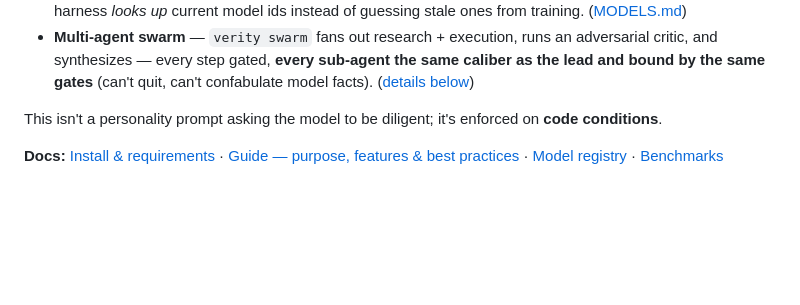
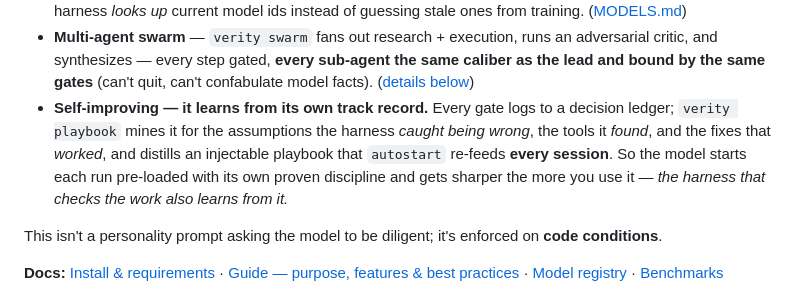
Before and after one commit to FutronPrime/verity-harness, a Markdown page: README.md, the part around the change. GitHub-like rendering; blank space fills up the shorter version.

Commit message:
docs: self-improving playbook as a headline selling point (verified live + applied)
DJ asked to confirm it's real + make it a selling point. Verified: ~/.verity-harness/playbook.md exists
with substantive distilled lessons (caught assumptions: kimi-k2.7, X pay-per-use, twikit; reuse entries),
and autostart both cats it into every session AND re-runs 'verity playbook --inject' to refresh it.
Added as a distinct feature bullet: 'Self-improving — it learns from its own track record.'

Co-Authored-By: Claude Opus 4.8 (1M context) <noreply@anthropic.com>

```diff
--- a/README.md
+++ b/README.md
@@ -71,6 +71,11 @@ VERITY agents don't just *answer* — they **work**, and they **don't give up**:
 - **Multi-agent swarm** — `verity swarm` fans out research + execution, runs an adversarial critic, and
   synthesizes — every step gated, **every sub-agent the same caliber as the lead and bound by the same
   gates** (can't quit, can't confabulate model facts). ([details below](#multi-agent-swarm-the-mythosfable-shape--self-contained))
+- **Self-improving — it learns from its own track record.** Every gate logs to a decision ledger;
+  `verity playbook` mines it for the assumptions the harness *caught being wrong*, the tools it *found*,
+  and the fixes that *worked*, and distills an injectable playbook that `autostart` re-feeds **every
+  session**. So the model starts each run pre-loaded with its own proven discipline and gets sharper the
+  more you use it — *the harness that checks the work also learns from it.*
 
 This isn't a personality prompt asking the model to be diligent; it's enforced on **code conditions**.
 
```
